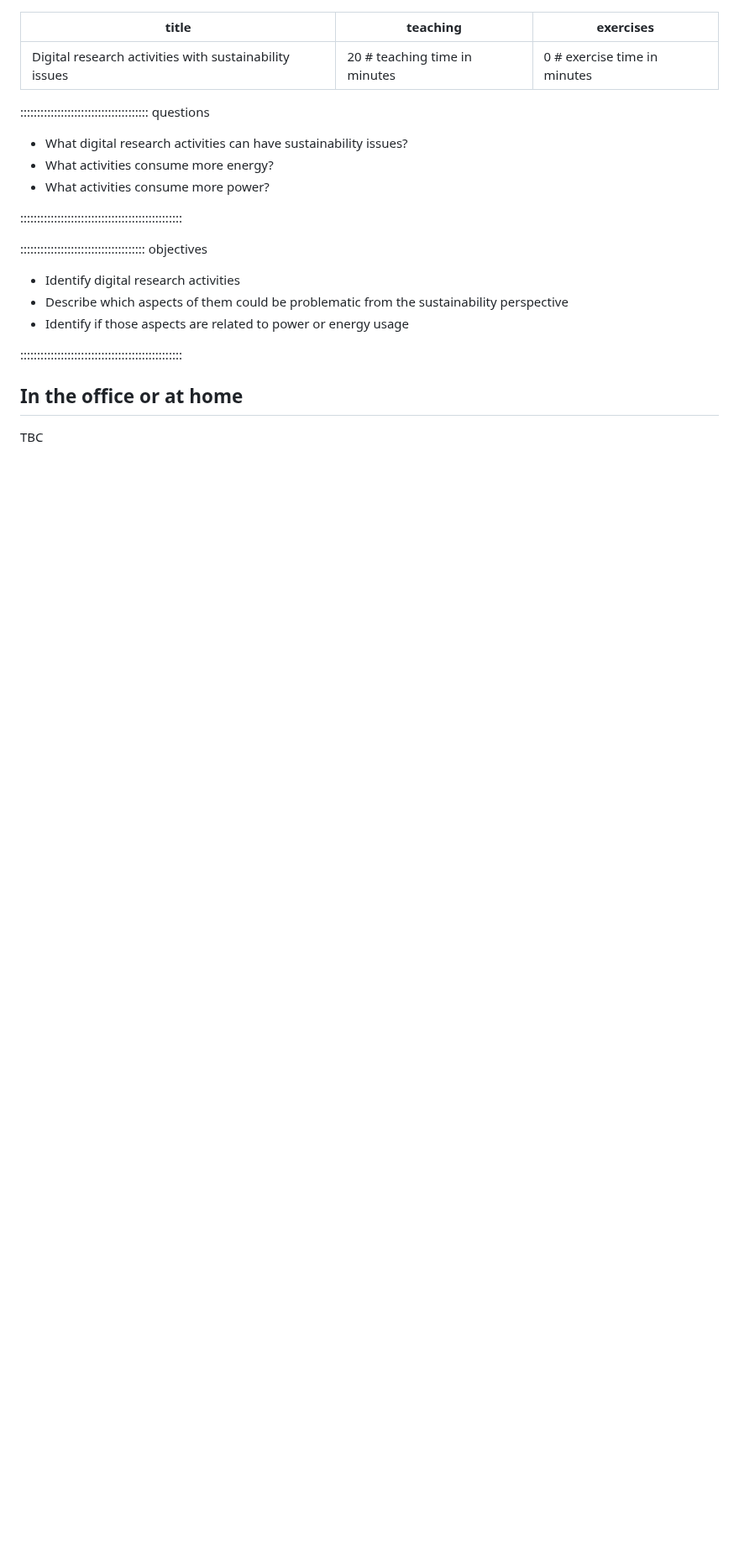
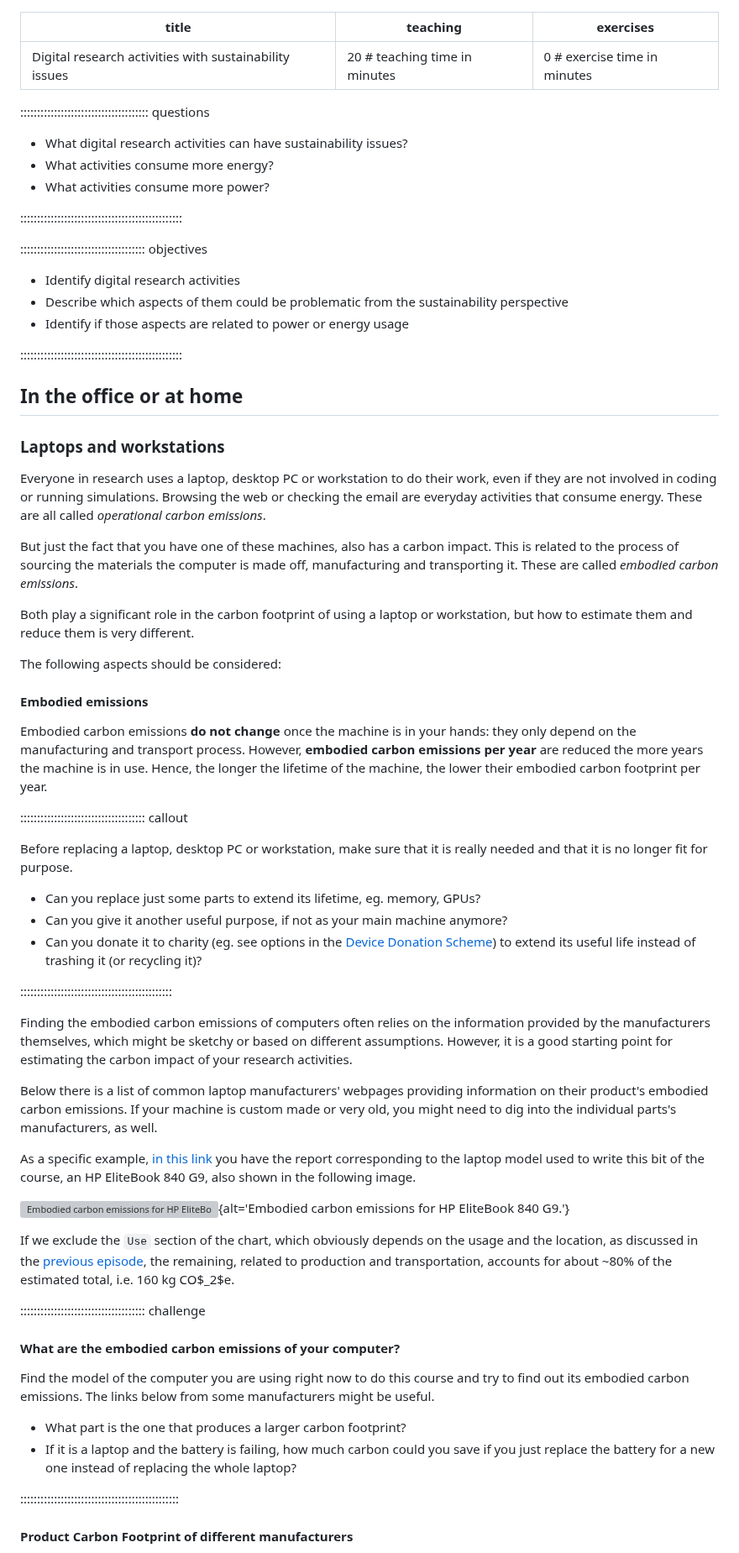
Before and after one commit to ImperialCollegeLondon/digital_research_sustainability_training, a Markdown page: episodes/03_activities.md, the part around one of its changes. Shown at 84% size. Drawn GitHub-style; blank space fills up the shorter version; grey boxes are pictures that could not be loaded.

Commit message:
Add embodied emissions for laptops and PCs

```diff
--- a/episodes/03_activities.md
+++ b/episodes/03_activities.md
@@ -22,4 +22,76 @@ exercises: 0 # exercise time in minutes
 
 ## In the office or at home
 
-TBC
+### Laptops and workstations
+
+Everyone in research uses a laptop, desktop PC or workstation to do their work, even if
+they are not involved in coding or running simulations. Browsing the web or checking the
+email are everyday activities that consume energy. These are all called
+_operational carbon emissions_.
+
+But just the fact that you have one of these machines, also has a carbon impact. This is
+related to the process of sourcing the materials the computer is made off, manufacturing
+and transporting it. These are called _embodied carbon emissions_.
+
+Both play a significant role in the carbon footprint of using a laptop or workstation,
+but how to estimate them and reduce them is very different.
+
+The following aspects should be considered:
+
+#### Embodied emissions
+
+Embodied carbon emissions **do not change** once the machine is in your hands: they only
+depend on the manufacturing and transport process. However,
+**embodied carbon emissions per year** are reduced the more years the machine
+is in use. Hence, the longer the lifetime of the machine, the lower their embodied
+carbon footprint per year.
+
+::::::::::::::::::::::::::::::::::::: callout
+
+Before replacing a laptop, desktop PC or workstation, make sure that it is really
+needed and that it is no longer fit for purpose.
+
+- Can you replace just some parts to extend its lifetime, eg. memory, GPUs?
+- Can you give it another useful purpose, if not as your main machine anymore?
+- Can you donate it to charity (eg. see options in the [Device Donation Scheme]) to
+extend its useful life instead of trashing it (or recycling it)?
+
+:::::::::::::::::::::::::::::::::::::::::::::
+
+Finding the embodied carbon emissions of computers often relies on the information
+provided by the manufacturers themselves, which might be sketchy or based on different
+assumptions. However, it is a good starting point for estimating the carbon impact of
+your research activities.
+
+Below there is a list of common laptop manufacturers' webpages providing information on
+their product's embodied carbon emissions. If your machine is custom made or very old,
+you might need to dig into the individual parts's manufacturers, as well.
+
+As a specific example, [in this link](https://h20195.www2.hp.com/v2/GetDocument.aspx?docname=c08207991)
+you have the report corresponding to the laptop model used to write this bit of the
+course, an HP EliteBook 840 G9, also shown in the following image.
+
+<!-- markdownlint-disable-next-line line-length -->
+![Embodied carbon emissions for HP EliteBook 840 G9](episodes/fig/embodied_emissions_laptop.png){alt='Embodied carbon emissions for HP EliteBook 840 G9.'}
+
+If we exclude the `Use` section of the chart, which obviously depends on the usage and
+the location, as discussed in the [previous episode](02_carbon.md), the remaining,
+related to production and transportation, accounts for about ~80% of the estimated
+total, i.e. 160 kg CO$_2$e.
+
+::::::::::::::::::::::::::::::::::::: challenge
+
+#### What are the embodied carbon emissions of your computer?
+
+Find the model of the computer you are using right now to do this course and try to find
+out its embodied carbon emissions. The links below from some manufacturers might be
+useful.
+
+- What part is the one that produces a larger carbon footprint?
+- If it is a laptop and the battery is failing, how much carbon could you save if you
+just replace the battery for a new one instead of replacing the whole laptop?
+
+:::::::::::::::::::::::::::::::::::::::::::::::
+
+#### Product Carbon Footprint of different manufacturers
+
```
Also changed, not shown: other parts of episodes/03_activities.md (+4 -0 lines), episodes/fig/embodied_emissions_laptop.png (added), 1 other file.
